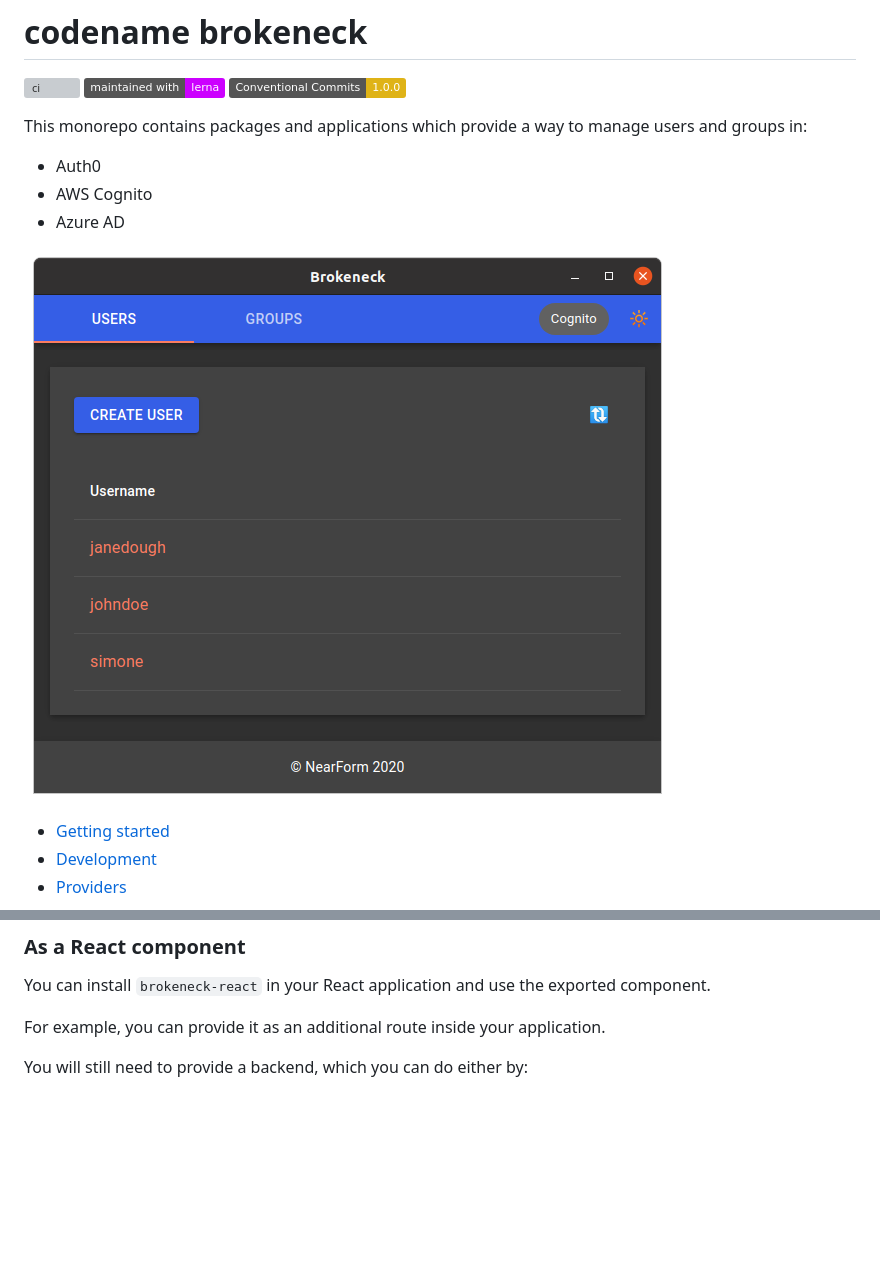
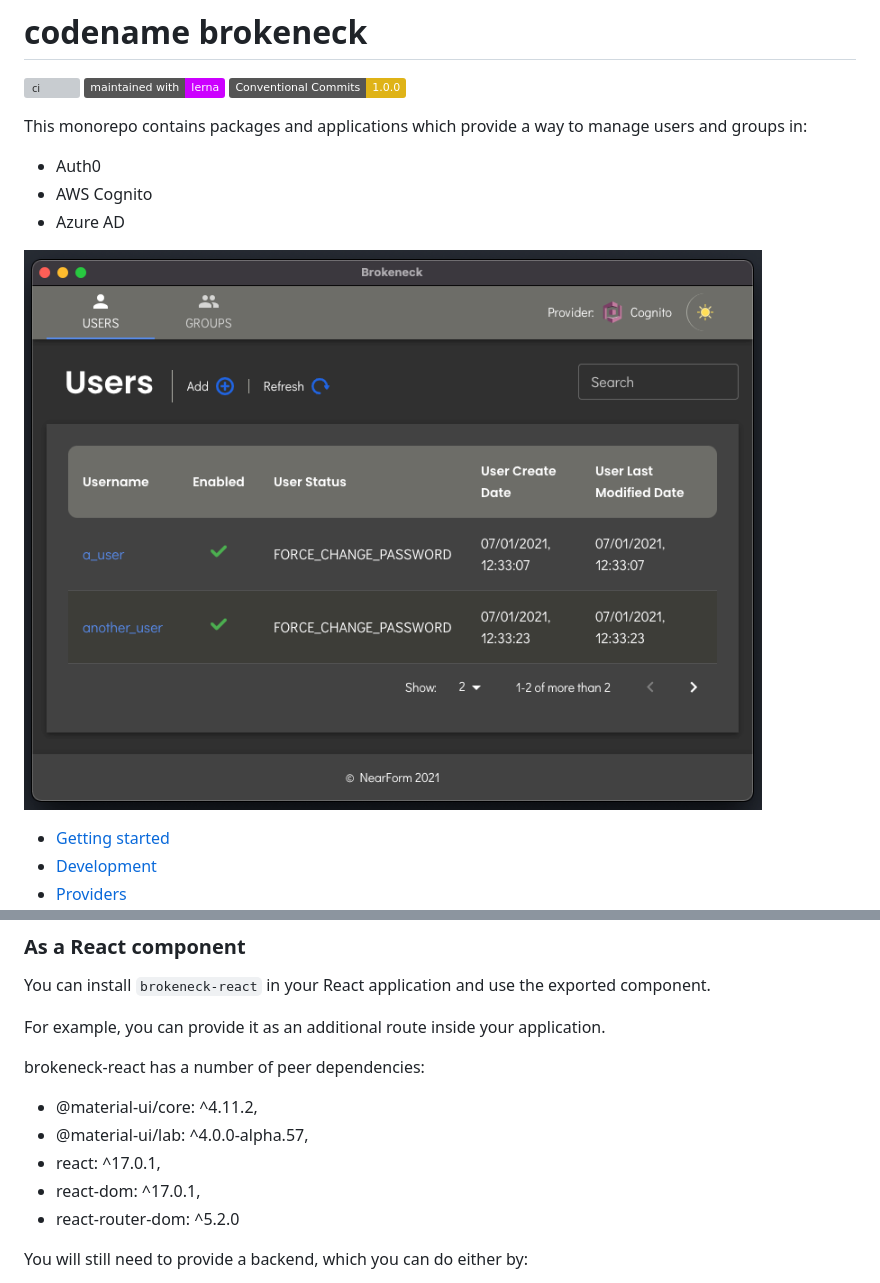
Before and after one commit to nearform/brokeneck, a Markdown page: README.md, 2 parts joined by grey strips. Rendered like a GitHub page; pictures changed too: docs/brokeneck.png; badges without logos; blank space fills up the shorter version; grey boxes are pictures that could not be loaded.

Commit message:
docs: update peer dependencies in react standalone usage and readme screenshot

```diff
--- a/README.md
+++ b/README.md
@@ -141,6 +141,14 @@ You can install `brokeneck-react` in your React application and use the exported
 
 For example, you can provide it as an additional route inside your application.
 
+brokeneck-react has a number of peer dependencies:
+
+- @material-ui/core: ^4.11.2,
+- @material-ui/lab: ^4.0.0-alpha.57,
+- react: ^17.0.1,
+- react-dom: ^17.0.1,
+- react-router-dom: ^5.2.0
+
 You will still need to provide a backend, which you can do either by:
 
 - running `brokeneck-fastify` in standalone mode
```
